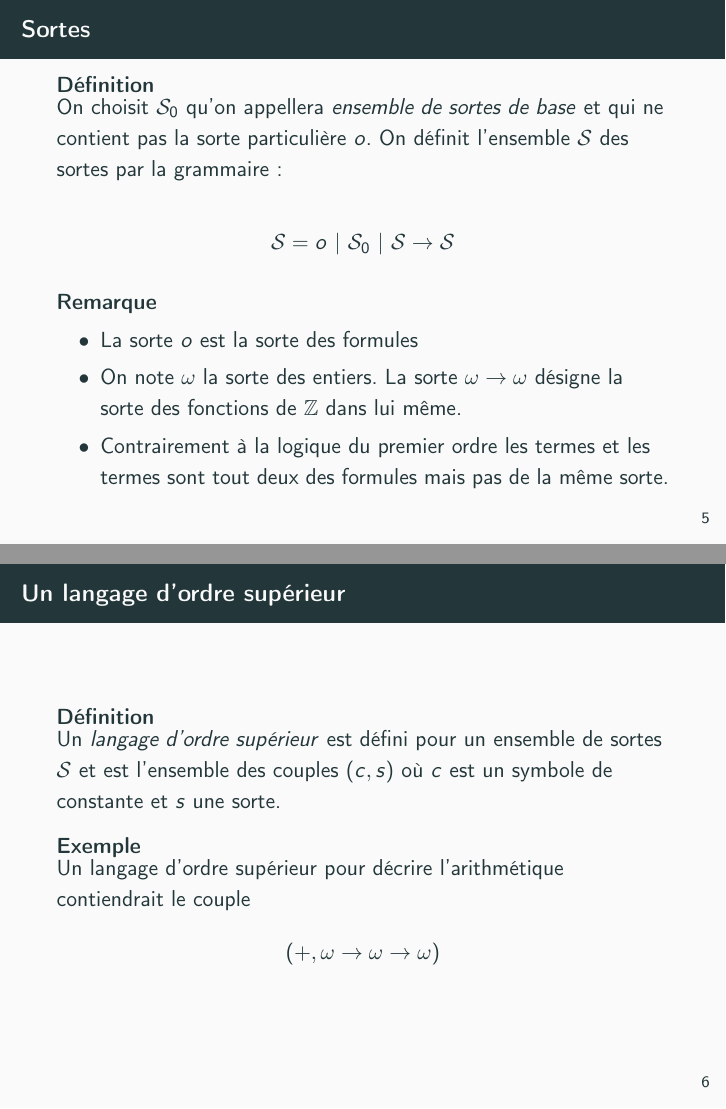
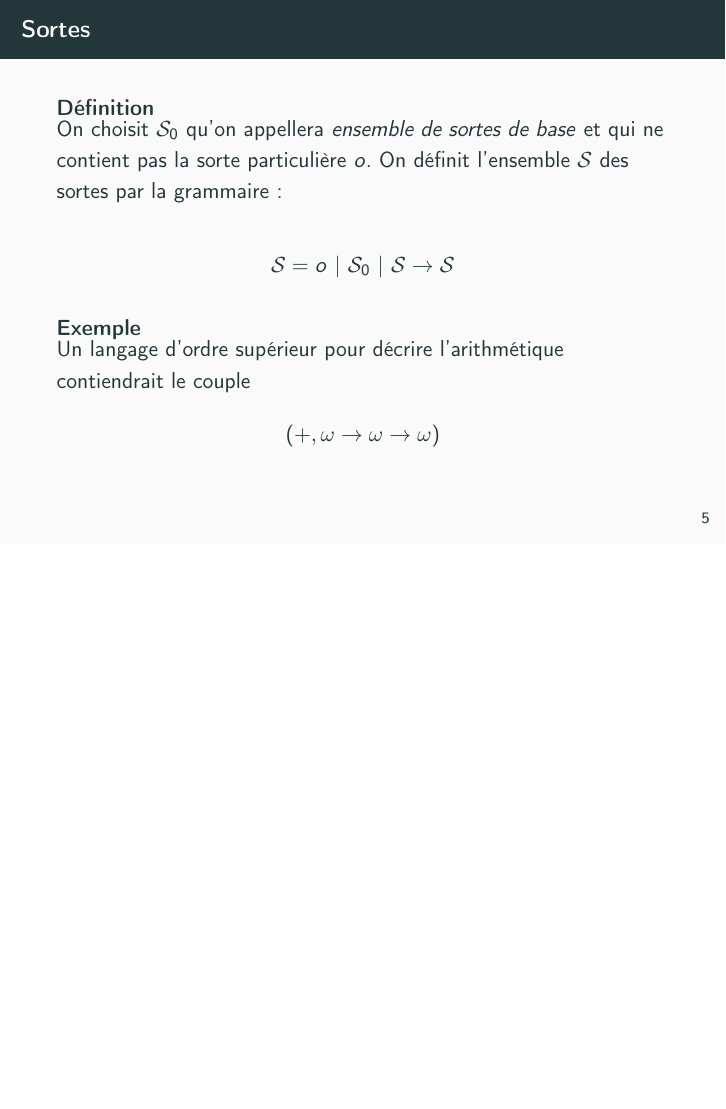
Before and after one commit to nobrakal/presMath, LaTeX slides (presMath.tex): pages 8 and 9 of 39 before the commit and page 8 of 37 after it, the two joined at a grey line, the shorter picture padded with empty space. Compiled offline with pdfLaTeX.

Commit message:
remove some stuffs

```diff
--- a/presMath.tex
+++ b/presMath.tex
@@ -77,37 +77,10 @@ On choisit $\mathcal{S}_0$ qu'on appellera \textit{ensemble de sortes de base} e
 \[ \mathcal{S} = o~|~\mathcal{S}_0~|~\mathcal{S}\rightarrow\mathcal{S} \]
 \end{defn}
 
-\begin{rem}
-\begin{itemize}
-\item La sorte $o$ est la sorte des formules
-\item On note $\omega$ la sorte des entiers. La sorte $\omega \rightarrow \omega$ désigne la sorte des fonctions de $\mathbb{Z}$ dans lui même.
-\item Contrairement à la logique du premier ordre les termes et les termes sont tout deux des formules mais pas de la même sorte.
-\end{itemize}
-\end{rem}
-\end{frame}
-
-\begin{frame}
-\frametitle{Un langage d'ordre supérieur}
-\begin{defn}
-Un \textit{langage d'ordre supérieur} est défini pour un ensemble de sortes $\mathcal{S}$ et est l'ensemble des couples $(c,s)$ où $c$ est un symbole de constante et $s$ une sorte.
-\end{defn}
-
 \begin{exmp}
 Un langage d'ordre supérieur pour décrire l'arithmétique contiendrait le couple
 \[ \left(+, \omega \rightarrow \omega \rightarrow \omega\right) \]
 \end{exmp}
-\end{frame}
-
-\begin{frame}
-\frametitle{Logique d'ordre supérieur}
-\begin{defn}
-Une \textit{Logique d'ordre supérieur} est un triplet $(\mathcal{S}_0, \mathcal{L}, \mathcal{G})$ où
-\begin{itemize}
-\item $\mathcal{S}_0$ est l'ensemble des sortes de base
-\item $\mathcal{L}$ est le langage d'ordre supérieur sur un ensemble de sortes $\mathcal{S}$ associé
-\item $\mathcal{G}$ est un sous ensemble de $\mathcal{S}$. Il détermine l'ensemble des sortes que l'on peut quantifier
-\end{itemize}
-\end{defn}
 \end{frame}
 
 \begin{frame}
```
